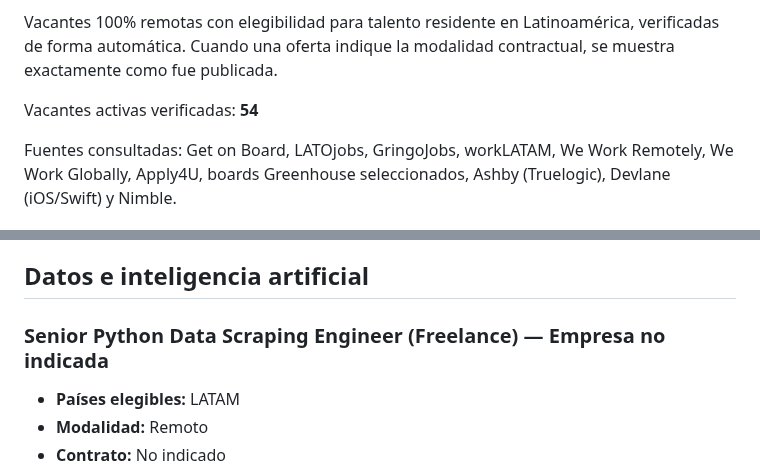
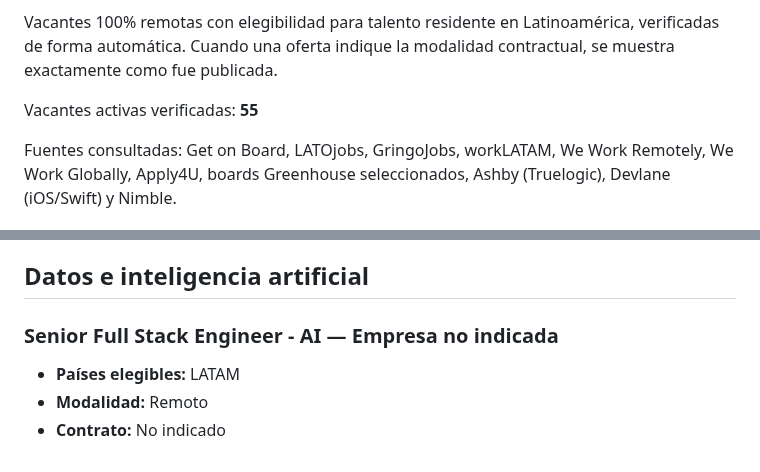
Before and after one commit to cookiemedal/latam-tech-jobs, a Markdown page: README.md, 2 parts joined by grey strips. GitHub-like rendering.

```diff
--- a/README.md
+++ b/README.md
@@ -5,7 +5,7 @@
 Vacantes 100% remotas con elegibilidad para talento residente en Latinoamérica, verificadas de forma automática.
 Cuando una oferta indique la modalidad contractual, se muestra exactamente como fue publicada.
 
-Vacantes activas verificadas: **54**
+Vacantes activas verificadas: **55**
 
 Fuentes consultadas: Get on Board, LATOjobs, GringoJobs, workLATAM, We Work Remotely, We Work Globally, Apply4U, boards Greenhouse seleccionados, Ashby (Truelogic), Devlane (iOS/Swift) y Nimble.
 
@@ -387,7 +397,7 @@ Fuentes consultadas: Get on Board, LATOjobs, GringoJobs, workLATAM, We Work Remo
 
 ## Datos e inteligencia artificial
 
-### Senior Python Data Scraping Engineer (Freelance) — Empresa no indicada
+### Senior Full Stack Engineer - AI — Empresa no indicada
 
 - **Países elegibles:** LATAM
 - **Modalidad:** Remoto
```
Also changed, not shown: other parts of README.md (+70 -60 lines).
